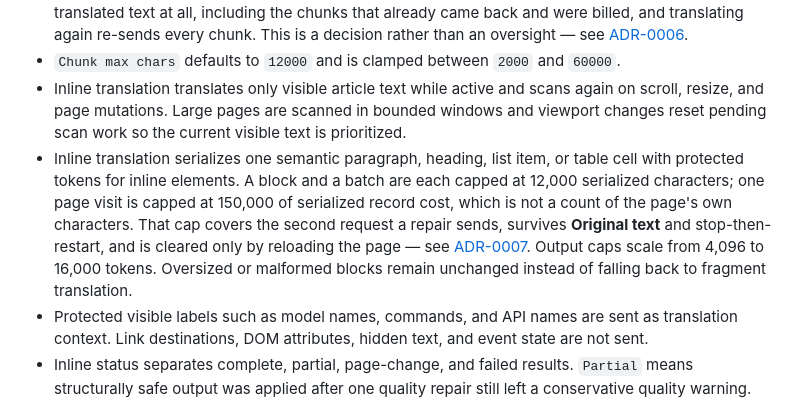
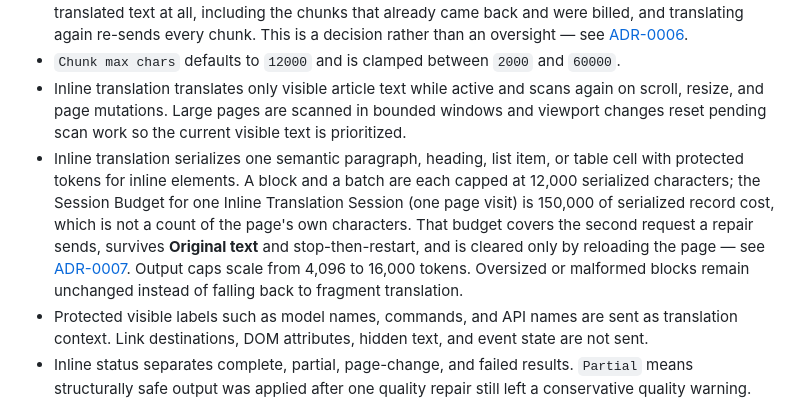
Before and after one commit to mochafreddo/chrome-ai-translator, a Markdown page: README.md, the part around the change. GitHub-like rendering.

Commit message:
docs(readme): name the Session Budget on the line that links its ADR
The README's account of the inline caps was rewritten when the budget
started charging actual record cost, and it came out correct on every
count except its vocabulary: it described an Inline Translation Session
by its definition -- one page visit, cleared only by reloading,
surviving Original text and stop-then-restart -- without ever using the
name the glossary had just given it. That is the one thing this set of
work was meant to prevent. The budget went unnamed in four places for
long enough that an ADR could assert the opposite of the code and sit
in the tree beside a test that said otherwise, and a description that
avoids the name leaves the next reader with nothing to check a claim
against.

The reason to leave it unnamed was that its neighbours read the same
way: the line above writes "one semantic paragraph, heading, list item,
or table cell" rather than Semantic Block, and the ticket asks to keep
the altitude of the surrounding lines. But that reading takes the wrong
neighbour. The nearest line that carries an ADR link already writes
Translation Chunk and Side Panel Translation in full, because a line
that sends the reader to an ADR is the line where the vocabulary has to
match what they will find there. Naming the terms here makes this line
read like that one, not unlike the rest.

The value, the unit, and the repair charge are unchanged, as are the
Side Panel Translation total and the Translation Chunk size that merely
shared a number with this rule. "Capped at" also goes, since the
glossary lists budget cap among the words to avoid for a guard that is
not a spending ceiling.

Closes #36

```diff
--- a/README.md
+++ b/README.md
@@ -64,7 +64,7 @@ The floating **Translate** button, where the chosen visibility allows it, carrie
 - A Translation Chunk that fails anyway ends the whole Side Panel Translation: the panel shows no translated text at all, including the chunks that already came back and were billed, and translating again re-sends every chunk. This is a decision rather than an oversight — see [ADR-0006](docs/adr/0006-a-failed-translation-chunk-ends-the-whole-side-panel-translation.md).
 - `Chunk max chars` defaults to `12000` and is clamped between `2000` and `60000`.
 - Inline translation translates only visible article text while active and scans again on scroll, resize, and page mutations. Large pages are scanned in bounded windows and viewport changes reset pending scan work so the current visible text is prioritized.
-- Inline translation serializes one semantic paragraph, heading, list item, or table cell with protected tokens for inline elements. A block and a batch are each capped at 12,000 serialized characters; one page visit is capped at 150,000 of serialized record cost, which is not a count of the page's own characters. That cap covers the second request a repair sends, survives **Original text** and stop-then-restart, and is cleared only by reloading the page — see [ADR-0007](docs/adr/0007-charge-the-session-budget-in-actual-record-cost.md). Output caps scale from 4,096 to 16,000 tokens. Oversized or malformed blocks remain unchanged instead of falling back to fragment translation.
+- Inline translation serializes one semantic paragraph, heading, list item, or table cell with protected tokens for inline elements. A block and a batch are each capped at 12,000 serialized characters; the Session Budget for one Inline Translation Session (one page visit) is 150,000 of serialized record cost, which is not a count of the page's own characters. That budget covers the second request a repair sends, survives **Original text** and stop-then-restart, and is cleared only by reloading the page — see [ADR-0007](docs/adr/0007-charge-the-session-budget-in-actual-record-cost.md). Output caps scale from 4,096 to 16,000 tokens. Oversized or malformed blocks remain unchanged instead of falling back to fragment translation.
 - Protected visible labels such as model names, commands, and API names are sent as translation context. Link destinations, DOM attributes, hidden text, and event state are not sent.
 - Inline status separates complete, partial, page-change, and failed results. `Partial` means structurally safe output was applied after one quality repair still left a conservative quality warning. `Changed` means the page modified a block or replaced its owned DOM nodes before the extension could safely apply a returned translation. Page changes and invalid token output are retried at most once each. `Failed` means the request, protected-token contract, or safe DOM application failed. Counts represent semantic blocks rather than individual text nodes.
 - Inline translations restored with **Original text** are cached only in the current page instance. The cache is reused only when target language, tone, model, reasoning effort, semantic template, and protected-token context still match, and it is cleared by reloads, navigations, or browser restarts.
```
